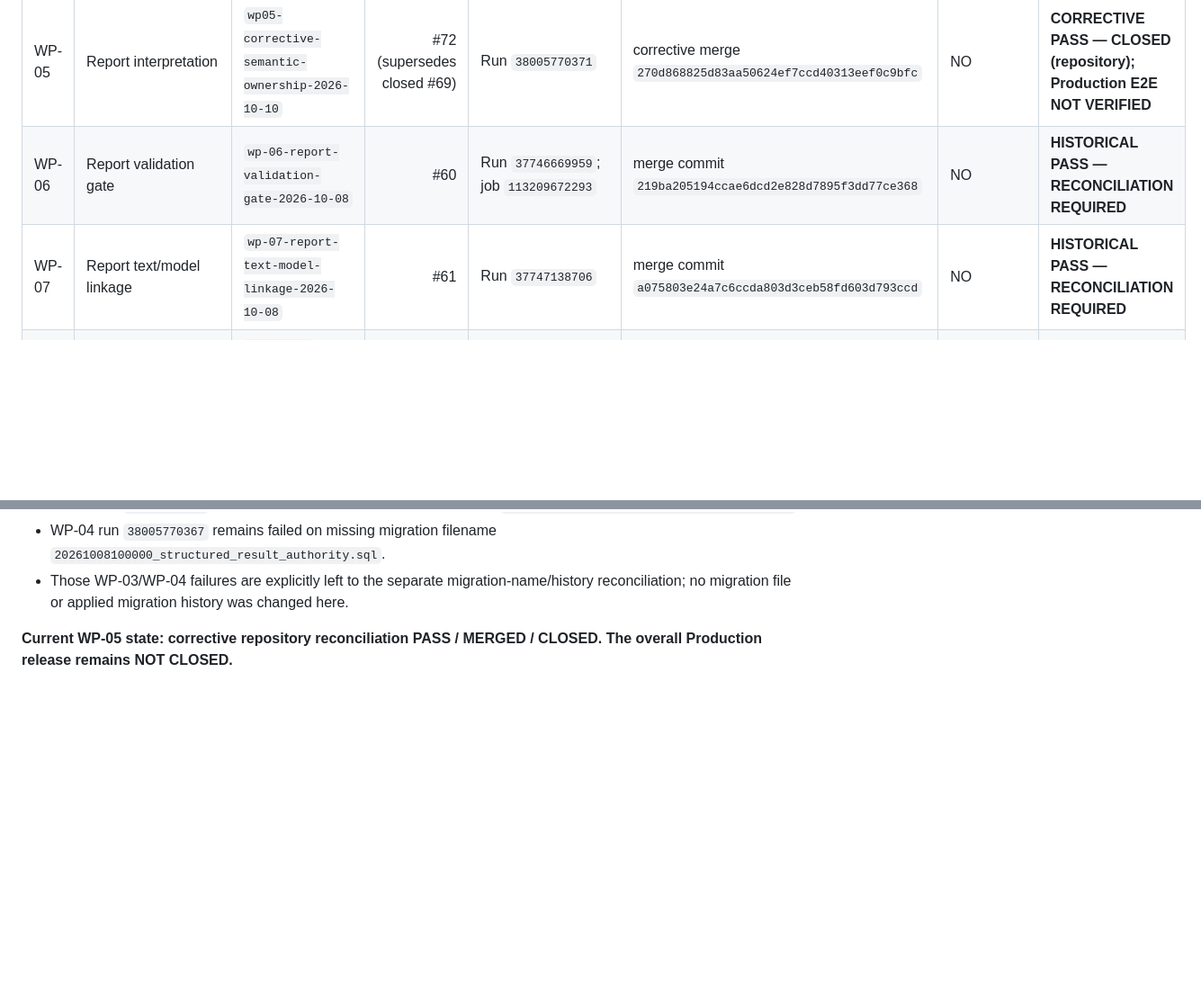
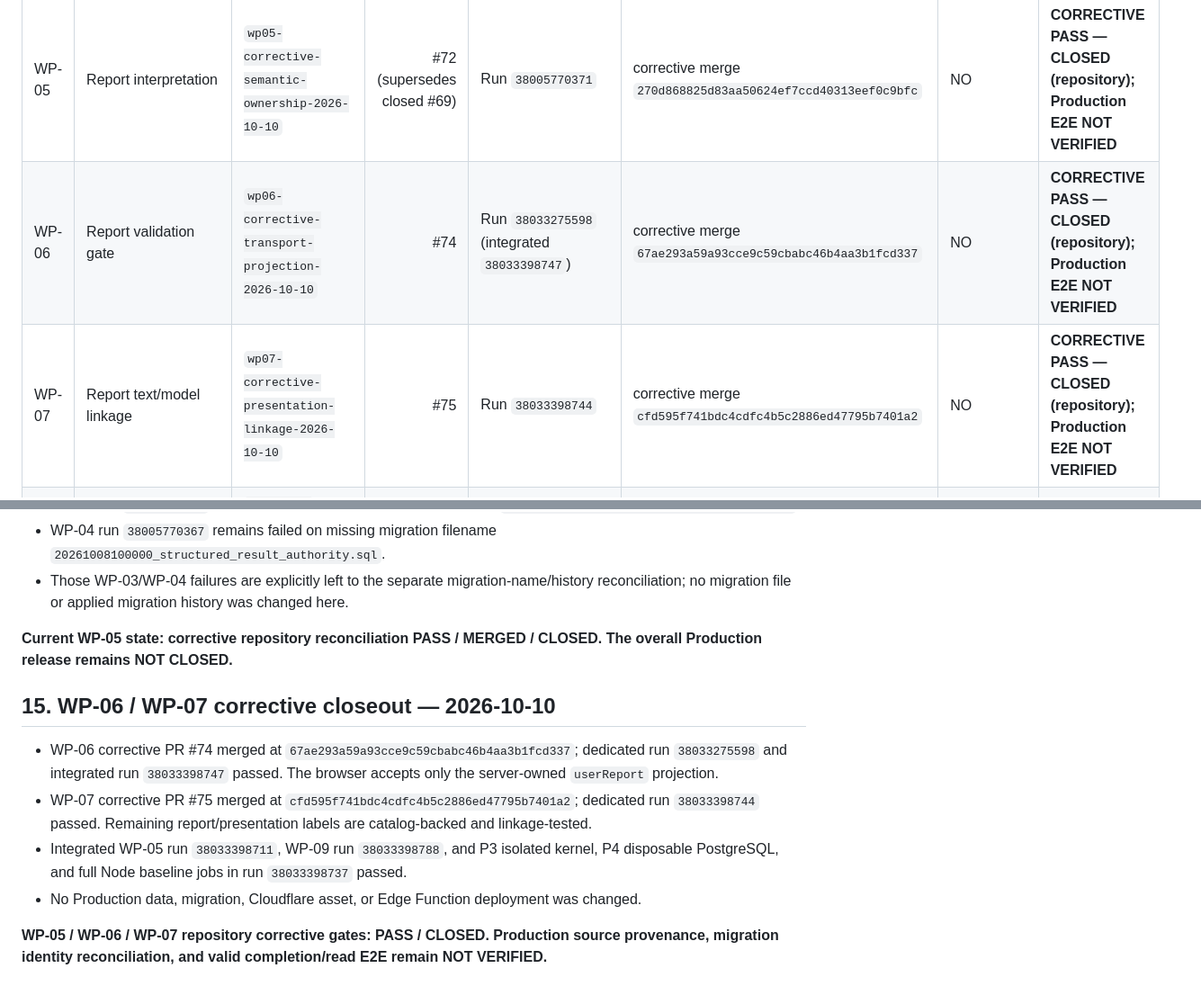
Before and after one commit to core-system-md/clinic-evaluator, a Markdown page: documentation/governance/IMPLEMENTATION-STATUS-REGISTER-2026-10-08.md, 2 parts joined by grey strips. Shown at 90% size. GitHub-like rendering; blank space fills up the shorter version.

Commit message:
docs: update WP-06 and WP-07 current closure status

```diff
--- a/documentation/governance/IMPLEMENTATION-STATUS-REGISTER-2026-10-08.md
+++ b/documentation/governance/IMPLEMENTATION-STATUS-REGISTER-2026-10-08.md
@@ -41,8 +41,8 @@ This is the authoritative correction. The earlier conversational claim was a rep
 | WP-03 | Configuration semantics | `wp-03/correct-configuration-semantics-2026-10-08` | #57 | Run `37739494944` | merge commit `8550b982d5c933c0948e42d70265b43685d990c5` | NO | CLOSED |
 | WP-04 | Structured Result authority/persistence | `wp-04/result-model-persistence-2026-10-08` | #58 | Run `37741449245` | merge commit `e4d582bb51b74fe9e4dbf5251504deed4a558505` | NO | CLOSED |
 | WP-05 | Report interpretation | `wp05-corrective-semantic-ownership-2026-10-10` | #72 (supersedes closed #69) | Run `38005770371` | corrective merge `270d868825d83aa50624ef7ccd40313eef0c9bfc` | NO | **CORRECTIVE PASS — CLOSED (repository); Production E2E NOT VERIFIED** |
-| WP-06 | Report validation gate | `wp-06-report-validation-gate-2026-10-08` | #60 | Run `37746669959`; job `113209672293` | merge commit `219ba205194ccae6dcd2e828d7895f3dd77ce368` | NO | **HISTORICAL PASS — RECONCILIATION REQUIRED** |
-| WP-07 | Report text/model linkage | `wp-07-report-text-model-linkage-2026-10-08` | #61 | Run `37747138706` | merge commit `a075803e24a7c6ccda803d3ceb58fd603d793ccd` | NO | **HISTORICAL PASS — RECONCILIATION REQUIRED** |
+| WP-06 | Report validation gate | `wp06-corrective-transport-projection-2026-10-10` | #74 | Run `38033275598` (integrated `38033398747`) | corrective merge `67ae293a59a93cce9c59cbabc46b4aa3b1fcd337` | NO | **CORRECTIVE PASS — CLOSED (repository); Production E2E NOT VERIFIED** |
+| WP-07 | Report text/model linkage | `wp07-corrective-presentation-linkage-2026-10-10` | #75 | Run `38033398744` | corrective merge `cfd595f741bdc4cdfc4b5c2886ed47795b7401a2` | NO | **CORRECTIVE PASS — CLOSED (repository); Production E2E NOT VERIFIED** |
 | WP-08 | Final V1 assessment reconstruction | `wp-08-v1-assessment-reconstruction-2026-10-08` | #62 + corrective #65 | Original run `37748440553`; corrected run `37776556545` | original `aa3f44e7a0268753ae12caa75ab3fb643f50ad2c`; corrective merge `ebd375e883e9faeb8659fc5bef312f343f0aa504` | NO | **CLOSED AFTER CORRECTION** |
 | WP-09 | Obsolete engine/runtime references | `wp-09-remove-obsolete-engine-references-2026-10-08` | #64 | Runs `37762105060`, `37762220883`; final job `113261161511` | merge commit `74b2c269511b27d80b3cbc957aba80c3c4167929` | NO | CLOSED |
 
@@ -464,3 +464,13 @@ The historical WP-05 stage remains attributable to PR #59 / run `37742137612`. T
 - Those WP-03/WP-04 failures are explicitly left to the separate migration-name/history reconciliation; no migration file or applied migration history was changed here.
 
 **Current WP-05 state: corrective repository reconciliation PASS / MERGED / CLOSED. The overall Production release remains NOT CLOSED.**
+
+
+## 15. WP-06 / WP-07 corrective closeout — 2026-10-10
+
+- WP-06 corrective PR #74 merged at `67ae293a59a93cce9c59cbabc46b4aa3b1fcd337`; dedicated run `38033275598` and integrated run `38033398747` passed. The browser accepts only the server-owned `userReport` projection.
+- WP-07 corrective PR #75 merged at `cfd595f741bdc4cdfc4b5c2886ed47795b7401a2`; dedicated run `38033398744` passed. Remaining report/presentation labels are catalog-backed and linkage-tested.
+- Integrated WP-05 run `38033398711`, WP-09 run `38033398788`, and P3 isolated kernel, P4 disposable PostgreSQL, and full Node baseline jobs in run `38033398737` passed.
+- No Production data, migration, Cloudflare asset, or Edge Function deployment was changed.
+
+**WP-05 / WP-06 / WP-07 repository corrective gates: PASS / CLOSED. Production source provenance, migration identity reconciliation, and valid completion/read E2E remain NOT VERIFIED.**
```
